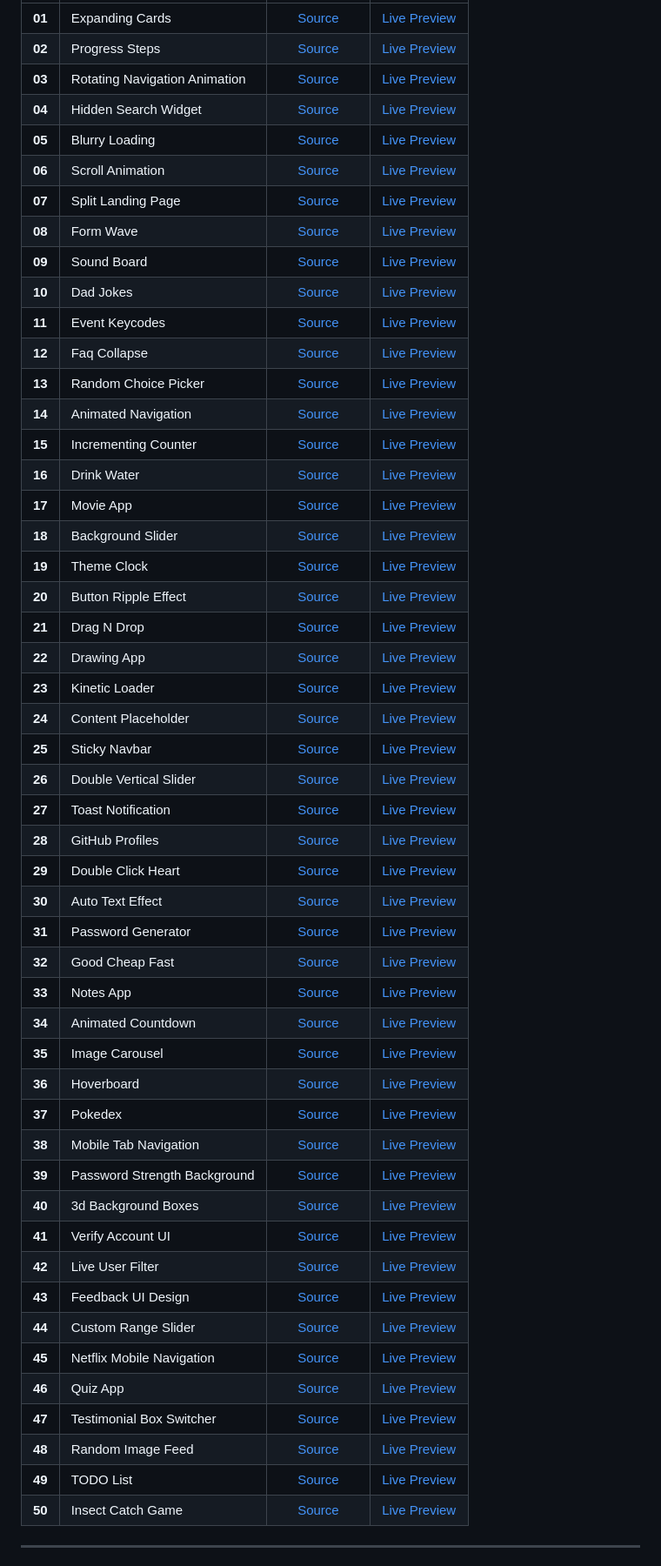
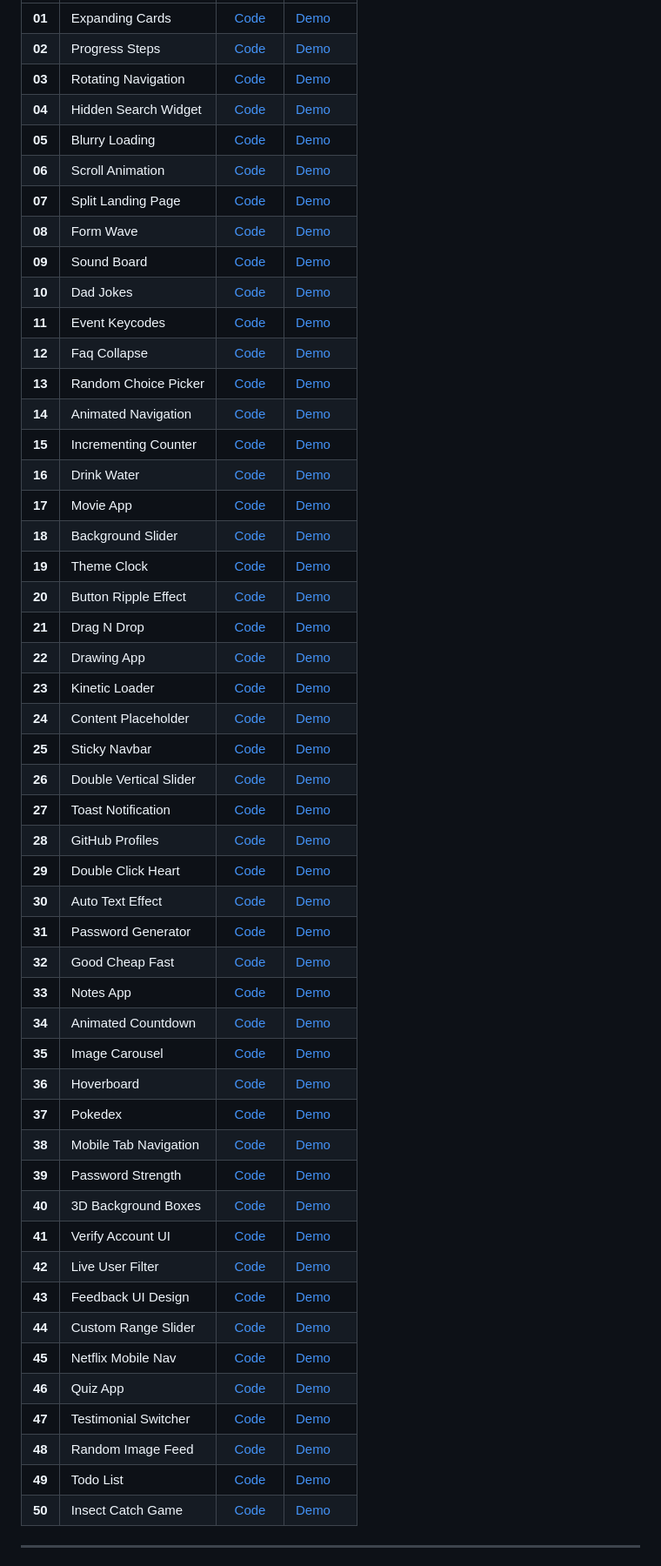
Before and after one commit to leobardoRA/50-proyectos, a Markdown page: README.md, the part around one of its changes. Shown at 87% size. Rendered like a GitHub page.

```diff
--- a/README.md
+++ b/README.md
@@ -18,54 +18,54 @@ This repository contains 50 small projects built with vanilla web technologies.
 | :--- | :--- | :---: | :--- |
-| **01** | Expanding Cards | [Source](./01-Expanding_Card/) | [Live Preview](https://leobardoRA.github.io/50-proyectos/01-Expanding_Card/) |
-| **02** | Progress Steps | [Source](./02-Progress_Steps/) | [Live Preview](https://leobardoRA.github.io/50-proyectos/02-Progress_Steps/) |
-| **03** | Rotating Navigation Animation | [Source](./03-Rotating_Navigation_Animation/) | [Live Preview](https://leobardoRA.github.io/50-proyectos/03-Rotating_Navigation_Animation/) |
-| **04** | Hidden Search Widget | [Source](./04-Hidden_Search_Widget/) | [Live Preview](https://leobardoRA.github.io/50-proyectos/04-Hidden_Search_Widget/) |
-| **05** | Blurry Loading | [Source](./05-Blurry_Loading/) | [Live Preview](https://leobardoRA.github.io/50-proyectos/05-Blurry_Loading/) |
-| **06** | Scroll Animation | [Source](./06-Scroll_Animation/) | [Live Preview](https://leobardoRA.github.io/50-proyectos/06-Scroll_Animation/) |
-| **07** | Split Landing Page | [Source](./07-Split_Landing_Page/) | [Live Preview](https://leobardoRA.github.io/50-proyectos/07-Split_Landing_Page/) |
-| **08** | Form Wave | [Source](./08-Form_Wave/) | [Live Preview](https://leobardoRA.github.io/50-proyectos/08-Form_Wave/) |
-| **09** | Sound Board | [Source](./09-Sound_Board/) | [Live Preview](https://leobardoRA.github.io/50-proyectos/09-Sound_Board/) |
-| **10** | Dad Jokes | [Source](./10-Dad_Jokes/) | [Live Preview](https://leobardoRA.github.io/50-proyectos/10-Dad_Jokes/) |
-| **11** | Event Keycodes | [Source](./11-Event-Keycodes/) | [Live Preview](https://leobardoRA.github.io/50-proyectos/11-Event-Keycodes/) |
-| **12** | Faq Collapse | [Source](./12-Faq_Collapse/) | [Live Preview](https://leobardoRA.github.io/50-proyectos/12-Faq_Collapse/) |
-| **13** | Random Choice Picker | [Source](./13-Random_Choice_Picker/) | [Live Preview](https://leobardoRA.github.io/50-proyectos/13-Random_Choice_Picker/) |
-| **14** | Animated Navigation | [Source](./14-Animated_Navigation/) | [Live Preview](https://leobardoRA.github.io/50-proyectos/14-Animated_Navigation/) |
-| **15** | Incrementing Counter | [Source](./15-Incrementing_Counter/) | [Live Preview](https://leobardoRA.github.io/50-proyectos/15-Incrementing_Counter/) |
-| **16** | Drink Water | [Source](./16-Drink_Water/) | [Live Preview](https://leobardoRA.github.io/50-proyectos/16-Drink_Water/) |
-| **17** | Movie App | [Source](./17-Movie_App/) | [Live Preview](https://leobardoRA.github.io/50-proyectos/17-Movie_App/) |
-| **18** | Background Slider | [Source](./18-Background-Slider/) | [Live Preview](https://leobardoRA.github.io/50-proyectos/18-Background-Slider/) |
-| **19** | Theme Clock | [Source](./19-Theme_Clock/) | [Live Preview](https://leobardoRA.github.io/50-proyectos/19-Theme_Clock/) |
-| **20** | Button Ripple Effect | [Source](./20-Button_Ripple_Effect/) | [Live Preview](https://leobardoRA.github.io/50-proyectos/20-Button_Ripple_Effect/) |
-| **21** | Drag N Drop | [Source](./21-Drag_N_Drop/) | [Live Preview](https://leobardoRA.github.io/50-proyectos/21-Drag_N_Drop/) |
-| **22** | Drawing App | [Source](./22-Drawing_App/) | [Live Preview](https://leobardoRA.github.io/50-proyectos/22-Drawing_App/) |
-| **23** | Kinetic Loader | [Source](./23-Kinetic_Loader/) | [Live Preview](https://leobardoRA.github.io/50-proyectos/23-Kinetic_Loader/) |
-| **24** | Content Placeholder | [Source](./24-Content_Placeholder/) | [Live Preview](https://leobardoRA.github.io/50-proyectos/24-Content_Placeholder/) |
-| **25** | Sticky Navbar | [Source](./25-Sticky_Navbar/) | [Live Preview](https://leobardoRA.github.io/50-proyectos/25-Sticky_Navbar/) |
-| **26** | Double Vertical Slider | [Source](./26-Double_Vertical_Slider/) | [Live Preview](https://leobardoRA.github.io/50-proyectos/26-Double_Vertical_Slider/) |
-| **27** | Toast Notification | [Source](./27-Toast_Notification/) | [Live Preview](https://leobardoRA.github.io/50-proyectos/27-Toast_Notification/) |
-| **28** | GitHub Profiles | [Source](./28-GitHub_Profiles/) | [Live Preview](https://leobardoRA.github.io/50-proyectos/28-GitHub_Profiles/) |
-| **29** | Double Click Heart | [Source](./29-Double_Click_Heart/) | [Live Preview](https://leobardoRA.github.io/50-proyectos/29-Double_Click_Heart/) |
-| **30** | Auto Text Effect | [Source](./30-Auto_Text_Effect/) | [Live Preview](https://leobardoRA.github.io/50-proyectos/30-Auto_Text_Effect/) |
-| **31** | Password Generator | [Source](./31-Password_Generator/) | [Live Preview](https://leobardoRA.github.io/50-proyectos/31-Password_Generator/) |
-| **32** | Good Cheap Fast | [Source](./32-Good_Cheap_Fast/) | [Live Preview](https://leobardoRA.github.io/50-proyectos/32-Good_Cheap_Fast/) |
-| **33** | Notes App | [Source](./33-Notes_App/) | [Live Preview](https://leobardoRA.github.io/50-proyectos/33-Notes_App/) |
-| **34** | Animated Countdown | [Source](./34-Animated_Countdown/) | [Live Preview](https://leobardoRA.github.io/50-proyectos/34-Animated_Countdown/) |
-| **35** | Image Carousel | [Source](./35-Image_Carousel/) | [Live Preview](https://leobardoRA.github.io/50-proyectos/35-Image_Carousel/) |
-| **36** | Hoverboard | [Source](./36-Hoverboard/) | [Live Preview](https://leobardoRA.github.io/50-proyectos/36-Hoverboard/) |
-| **37** | Pokedex | [Source](./37-Pokedex/) | [Live Preview](https://leobardoRA.github.io/50-proyectos/37-Pokedex/) |
-| **38** | Mobile Tab Navigation | [Source](./38-Mobile_Tab_Navigation/) | [Live Preview](https://leobardoRA.github.io/50-proyectos/38-Mobile_Tab_Navigation/) |
-| **39** | Password Strength Background | [Source](./39-Password_Strength_Background/) | [Live Preview](https://leobardoRA.github.io/50-proyectos/39-Password_Strength_Background/) |
-| **40** | 3d Background Boxes | [Source](./40-3d_Background_Boxes/) | [Live Preview](https://leobardoRA.github.io/50-proyectos/40-3d_Background_Boxes/) |
-| **41** | Verify Account UI | [Source](./41-Verify_Account_UI/) | [Live Preview](https://leobardoRA.github.io/50-proyectos/41-Verify_Account_UI/) |
-| **42** | Live User Filter | [Source](./42-Live_User_Filter/) | [Live Preview](https://leobardoRA.github.io/50-proyectos/42-Live_User_Filter/) |
-| **43** | Feedback UI Design | [Source](./43-Feedback_UI_Design/) | [Live Preview](https://leobardoRA.github.io/50-proyectos/43-Feedback_UI_Design/) |
-| **44** | Custom Range Slider | [Source](./44-Custom_Range_Slider/) | [Live Preview](https://leobardoRA.github.io/50-proyectos/44-Custom_Range_Slider/) |
-| **45** | Netflix Mobile Navigation | [Source](./45-Netflix_Mobile_Navigation/) | [Live Preview](https://leobardoRA.github.io/50-proyectos/45-Netflix_Mobile_Navigation/) |
-| **46** | Quiz App | [Source](./46-Quiz_App/) | [Live Preview](https://leobardoRA.github.io/50-proyectos/46-Quiz_App/) |
-| **47** | Testimonial Box Switcher | [Source](./47-Testimonial_Box_Switcher/) | [Live Preview](https://leobardoRA.github.io/50-proyectos/47-Testimonial_Box_Switcher/) |
-| **48** | Random Image Feed | [Source](./48-Random_Image_Feed/) | [Live Preview](https://leobardoRA.github.io/50-proyectos/48-Random_Image_Feed/) |
-| **49** | TODO List | [Source](./49-TODO_List/) | [Live Preview](https://leobardoRA.github.io/50-proyectos/49-TODO_List/) |
-| **50** | Insect Catch Game | [Source](./50-Insect_Catch_Game/) | [Live Preview](https://leobardoRA.github.io/50-proyectos/50-Insect_Catch_Game/) |
+| **01** | Expanding Cards | [Code](./01-Expanding_Card/) | [Demo](https://leobardoRA.github.io/50-proyectos/01-Expanding_Card/) |
+| **02** | Progress Steps | [Code](./02-Progress_Steps/) | [Demo](https://leobardoRA.github.io/50-proyectos/02-Progress_Steps/) |
+| **03** | Rotating Navigation | [Code](./03-Rotating_Navigation_Animation/) | [Demo](https://leobardoRA.github.io/50-proyectos/03-Rotating_Navigation_Animation/) |
+| **04** | Hidden Search Widget | [Code](./04-Hidden_Search_Widget/) | [Demo](https://leobardoRA.github.io/50-proyectos/04-Hidden_Search_Widget/) |
+| **05** | Blurry Loading | [Code](./05-Blurry_Loading/) | [Demo](https://leobardoRA.github.io/50-proyectos/05-Blurry_Loading/) |
+| **06** | Scroll Animation | [Code](./06-Scroll_Animation/) | [Demo](https://leobardoRA.github.io/50-proyectos/06-Scroll_Animation/) |
+| **07** | Split Landing Page | [Code](./07-Split_Landing_Page/) | [Demo](https://leobardoRA.github.io/50-proyectos/07-Split_Landing_Page/) |
+| **08** | Form Wave | [Code](./08-Form_Wave/) | [Demo](https://leobardoRA.github.io/50-proyectos/08-Form_Wave/) |
+| **09** | Sound Board | [Code](./09-Sound_Board/) | [Demo](https://leobardoRA.github.io/50-proyectos/09-Sound_Board/) |
+| **10** | Dad Jokes | [Code](./10-Dad_Jokes/) | [Demo](https://leobardoRA.github.io/50-proyectos/10-Dad_Jokes/) |
+| **11** | Event Keycodes | [Code](./11-Event-Keycodes/) | [Demo](https://leobardoRA.github.io/50-proyectos/11-Event-Keycodes/) |
+| **12** | Faq Collapse | [Code](./12-Faq_Collapse/) | [Demo](https://leobardoRA.github.io/50-proyectos/12-Faq_Collapse/) |
+| **13** | Random Choice Picker | [Code](./13-Random_Choice_Picker/) | [Demo](https://leobardoRA.github.io/50-proyectos/13-Random_Choice_Picker/) |
+| **14** | Animated Navigation | [Code](./14-Animated_Navigation/) | [Demo](https://leobardoRA.github.io/50-proyectos/14-Animated_Navigation/) |
+| **15** | Incrementing Counter | [Code](./15-Incrementing_Counter/) | [Demo](https://leobardoRA.github.io/50-proyectos/15-Incrementing_Counter/) |
+| **16** | Drink Water | [Code](./16-Drink_Water/) | [Demo](https://leobardoRA.github.io/50-proyectos/16-Drink_Water/) |
+| **17** | Movie App | [Code](./17-Movie_App/) | [Demo](https://leobardoRA.github.io/50-proyectos/17-Movie_App/) |
+| **18** | Background Slider | [Code](./18-Background-Slider/) | [Demo](https://leobardoRA.github.io/50-proyectos/18-Background-Slider/) |
+| **19** | Theme Clock | [Code](./19-Theme_Clock/) | [Demo](https://leobardoRA.github.io/50-proyectos/19-Theme_Clock/) |
+| **20** | Button Ripple Effect | [Code](./20-Button_Ripple_Effect/) | [Demo](https://leobardoRA.github.io/50-proyectos/20-Button_Ripple_Effect/) |
+| **21** | Drag N Drop | [Code](./21-Drag_N_Drop/) | [Demo](https://leobardoRA.github.io/50-proyectos/21-Drag_N_Drop/) |
+| **22** | Drawing App | [Code](./22-Drawing_App/) | [Demo](https://leobardoRA.github.io/50-proyectos/22-Drawing_App/) |
+| **23** | Kinetic Loader | [Code](./23-Kinetic_Loader/) | [Demo](https://leobardoRA.github.io/50-proyectos/23-Kinetic_Loader/) |
+| **24** | Content Placeholder | [Code](./24-Content_Placeholder/) | [Demo](https://leobardoRA.github.io/50-proyectos/24-Content_Placeholder/) |
+| **25** | Sticky Navbar | [Code](./25-Sticky_Navbar/) | [Demo](https://leobardoRA.github.io/50-proyectos/25-Sticky_Navbar/) |
+| **26** | Double Vertical Slider | [Code](./26-Double_Vertical_Slider/) | [Demo](https://leobardoRA.github.io/50-proyectos/26-Double_Vertical_Slider/) |
+| **27** | Toast Notification | [Code](./27-Toast_Notification/) | [Demo](https://leobardoRA.github.io/50-proyectos/27-Toast_Notification/) |
+| **28** | GitHub Profiles | [Code](./28-GitHub_Profiles/) | [Demo](https://leobardoRA.github.io/50-proyectos/28-GitHub_Profiles/) |
+| **29** | Double Click Heart | [Code](./29-Double_Click_Heart/) | [Demo](https://leobardoRA.github.io/50-proyectos/29-Double_Click_Heart/) |
+| **30** | Auto Text Effect | [Code](./30-Auto_Text_Effect/) | [Demo](https://leobardoRA.github.io/50-proyectos/30-Auto_Text_Effect/) |
+| **31** | Password Generator | [Code](./31-Password_Generator/) | [Demo](https://leobardoRA.github.io/50-proyectos/31-Password_Generator/) |
+| **32** | Good Cheap Fast | [Code](./32-Good_Cheap_Fast/) | [Demo](https://leobardoRA.github.io/50-proyectos/32-Good_Cheap_Fast/) |
+| **33** | Notes App | [Code](./33-Notes_App/) | [Demo](https://leobardoRA.github.io/50-proyectos/33-Notes_App/) |
+| **34** | Animated Countdown | [Code](./34-Animated_Countdown/) | [Demo](https://leobardoRA.github.io/50-proyectos/34-Animated_Countdown/) |
+| **35** | Image Carousel | [Code](./35-Image_Carousel/) | [Demo](https://leobardoRA.github.io/50-proyectos/35-Image_Carousel/) |
+| **36** | Hoverboard | [Code](./36-Hoverboard/) | [Demo](https://leobardoRA.github.io/50-proyectos/36-Hoverboard/) |
+| **37** | Pokedex | [Code](./37-Pokedex/) | [Demo](https://leobardoRA.github.io/50-proyectos/37-Pokedex/) |
+| **38** | Mobile Tab Navigation | [Code](./38-Mobile_Tab_Navigation/) | [Demo](https://leobardoRA.github.io/50-proyectos/38-Mobile_Tab_Navigation/) |
+| **39** | Password Strength | [Code](./39-Password_Strength_Background/) | [Demo](https://leobardoRA.github.io/50-proyectos/39-Password_Strength_Background/) |
+| **40** | 3D Background Boxes | [Code](./40-3d_Background_Boxes/) | [Demo](https://leobardoRA.github.io/50-proyectos/40-3d_Background_Boxes/) |
+| **41** | Verify Account UI | [Code](./41-Verify_Account_UI/) | [Demo](https://leobardoRA.github.io/50-proyectos/41-Verify_Account_UI/) |
+| **42** | Live User Filter | [Code](./42-Live_User_Filter/) | [Demo](https://leobardoRA.github.io/50-proyectos/42-Live_User_Filter/) |
+| **43** | Feedback UI Design | [Code](./43-Feedback_UI_Design/) | [Demo](https://leobardoRA.github.io/50-proyectos/43-Feedback_UI_Design/) |
+| **44** | Custom Range Slider | [Code](./44-Custom_Range_Slider/) | [Demo](https://leobardoRA.github.io/50-proyectos/44-Custom_Range_Slider/) |
+| **45** | Netflix Mobile Nav | [Code](./45-Netflix_Mobile_Navigation/) | [Demo](https://leobardoRA.github.io/50-proyectos/45-Netflix_Mobile_Navigation/) |
+| **46** | Quiz App | [Code](./46-Quiz_App/) | [Demo](https://leobardoRA.github.io/50-proyectos/46-Quiz_App/) |
+| **47** | Testimonial Switcher | [Code](./47-Testimonial_Box_Switcher/) | [Demo](https://leobardoRA.github.io/50-proyectos/47-Testimonial_Box_Switcher/) |
+| **48** | Random Image Feed | [Code](./48-Random_Image_Feed/) | [Demo](https://leobardoRA.github.io/50-proyectos/48-Random_Image_Feed/) |
+| **49** | Todo List | [Code](./49-TODO_List/) | [Demo](https://leobardoRA.github.io/50-proyectos/49-TODO_List/) |
+| **50** | Insect Catch Game | [Code](./50-Insect_Catch_Game/) | [Demo](https://leobardoRA.github.io/50-proyectos/50-Insect_Catch_Game/) |
 
 ---
 
```
Also changed, not shown: other parts of README.md (+7 -14 lines).
